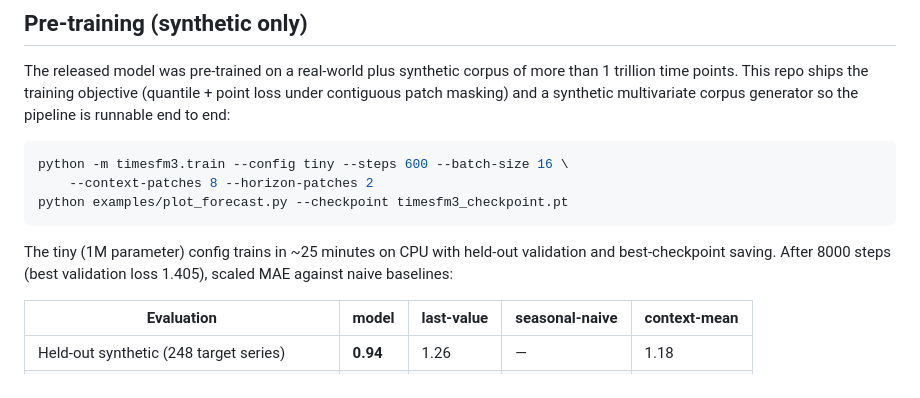
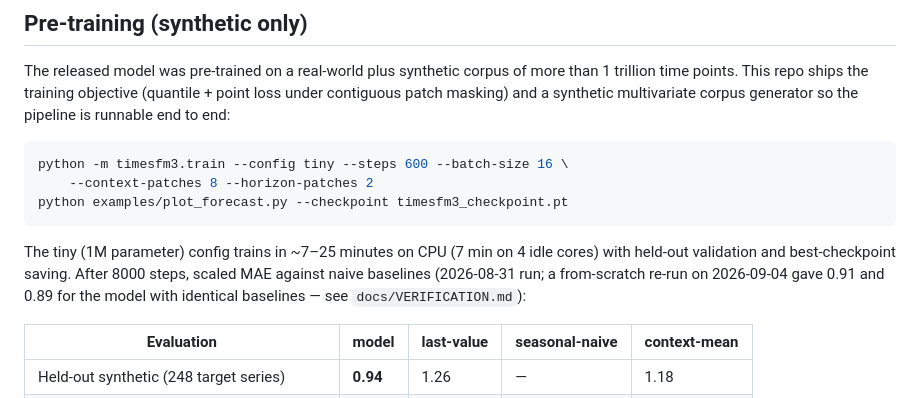
Before and after one commit to 0xSoftBoi/googleresearch, a Markdown page: README.md, the part around the change. Drawn GitHub-style.

Commit message:
Record the from-scratch 8000-step synthetic reproduction in the ledger
The README's synthetic-only tiny-model table reproduces (model 0.91 / 0.89
vs printed 0.94 / 0.90, baselines identical); the quoted validation loss
predates a loss-code revision and is flagged as not comparable.

Co-Authored-By: Claude Fable 5.1 <noreply@anthropic.com>
Claude-Session: https://claude.ai/code/session_01Xmq26HiMndoPkNdS1E7mT7

````diff
--- a/README.md
+++ b/README.md
@@ -378,9 +378,11 @@ python -m timesfm3.train --config tiny --steps 600 --batch-size 16 \
 python examples/plot_forecast.py --checkpoint timesfm3_checkpoint.pt
 ```
 
-The tiny (1M parameter) config trains in ~25 minutes on CPU with held-out
-validation and best-checkpoint saving. After 8000 steps (best validation
-loss 1.405), scaled MAE against naive baselines:
+The tiny (1M parameter) config trains in ~7–25 minutes on CPU (7 min on
+4 idle cores) with held-out validation and best-checkpoint saving. After
+8000 steps, scaled MAE against naive baselines (2026-08-31 run; a from-scratch
+re-run on 2026-09-04 gave 0.91 and 0.89 for the model with identical
+baselines — see `docs/VERIFICATION.md`):
 
 | Evaluation | model | last-value | seasonal-naive | context-mean |
 |---|---|---|---|---|
````
Also changed, not shown: docs/VERIFICATION.md (+1 -1 lines).
